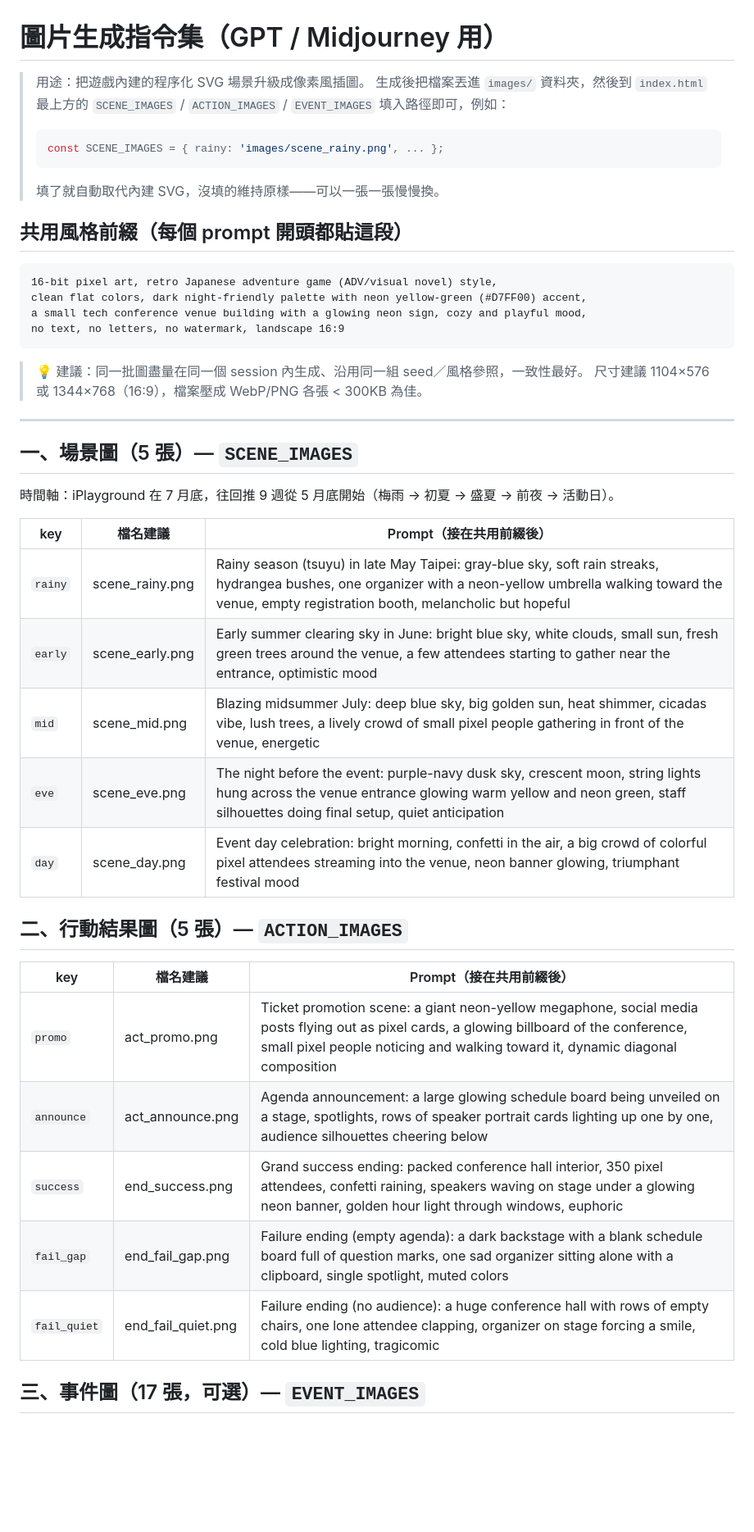
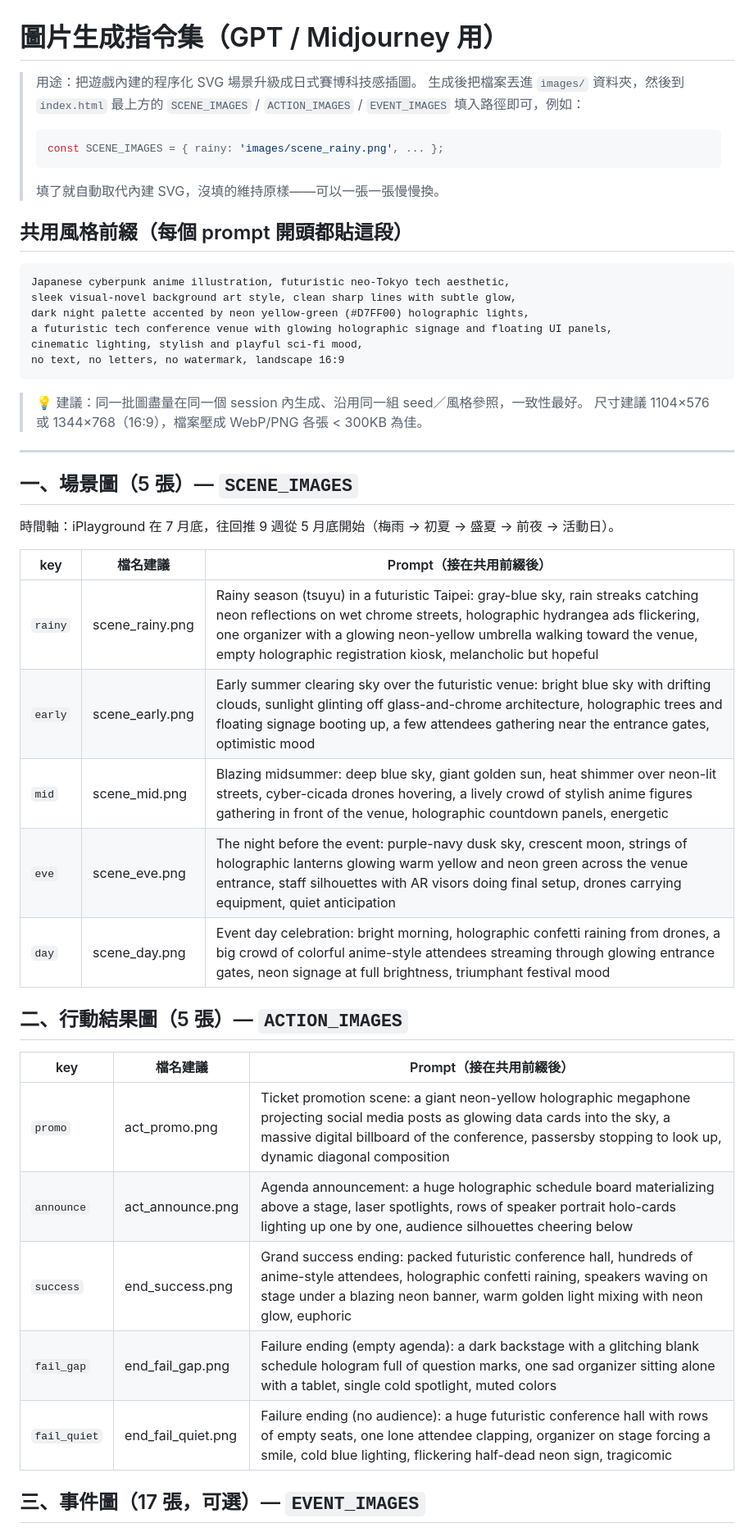
Before and after one commit to peter6601/iplayground-organizer-game, a Markdown page: art-prompts.md, the part around one of its changes. Shown at 82% size. Drawn GitHub-style; blank space fills up the shorter version.

````diff
--- a/art-prompts.md
+++ b/art-prompts.md
@@ -1,6 +1,6 @@
 # 圖片生成指令集（GPT / Midjourney 用）
 
-> 用途：把遊戲內建的程序化 SVG 場景升級成像素風插圖。
+> 用途：把遊戲內建的程序化 SVG 場景升級成日式賽博科技感插圖。
 > 生成後把檔案丟進 `images/` 資料夾，然後到 `index.html` 最上方的
 > `SCENE_IMAGES` / `ACTION_IMAGES` / `EVENT_IMAGES` 填入路徑即可，例如：
 >
@@ -13,9 +13,11 @@
 ## 共用風格前綴（每個 prompt 開頭都貼這段）
 
 ```
-16-bit pixel art, retro Japanese adventure game (ADV/visual novel) style,
-clean flat colors, dark night-friendly palette with neon yellow-green (#D7FF00) accent,
-a small tech conference venue building with a glowing neon sign, cozy and playful mood,
+Japanese cyberpunk anime illustration, futuristic neo-Tokyo tech aesthetic,
+sleek visual-novel background art style, clean sharp lines with subtle glow,
+dark night palette accented by neon yellow-green (#D7FF00) holographic lights,
+a futuristic tech conference venue with glowing holographic signage and floating UI panels,
+cinematic lighting, stylish and playful sci-fi mood,
 no text, no letters, no watermark, landscape 16:9
 ```
 
@@ -30,21 +32,21 @@ no text, no letters, no watermark, landscape 16:9
 
 | key | 檔名建議 | Prompt（接在共用前綴後） |
 |---|---|---|
-| `rainy` | scene_rainy.png | Rainy season (tsuyu) in late May Taipei: gray-blue sky, soft rain streaks, hydrangea bushes, one organizer with a neon-yellow umbrella walking toward the venue, empty registration booth, melancholic but hopeful |
-| `early` | scene_early.png | Early summer clearing sky in June: bright blue sky, white clouds, small sun, fresh green trees around the venue, a few attendees starting to gather near the entrance, optimistic mood |
-| `mid` | scene_mid.png | Blazing midsummer July: deep blue sky, big golden sun, heat shimmer, cicadas vibe, lush trees, a lively crowd of small pixel people gathering in front of the venue, energetic |
-| `eve` | scene_eve.png | The night before the event: purple-navy dusk sky, crescent moon, string lights hung across the venue entrance glowing warm yellow and neon green, staff silhouettes doing final setup, quiet anticipation |
-| `day` | scene_day.png | Event day celebration: bright morning, confetti in the air, a big crowd of colorful pixel attendees streaming into the venue, neon banner glowing, triumphant festival mood |
+| `rainy` | scene_rainy.png | Rainy season (tsuyu) in a futuristic Taipei: gray-blue sky, rain streaks catching neon reflections on wet chrome streets, holographic hydrangea ads flickering, one organizer with a glowing neon-yellow umbrella walking toward the venue, empty holographic registration kiosk, melancholic but hopeful |
+| `early` | scene_early.png | Early summer clearing sky over the futuristic venue: bright blue sky with drifting clouds, sunlight glinting off glass-and-chrome architecture, holographic trees and floating signage booting up, a few attendees gathering near the entrance gates, optimistic mood |
+| `mid` | scene_mid.png | Blazing midsummer: deep blue sky, giant golden sun, heat shimmer over neon-lit streets, cyber-cicada drones hovering, a lively crowd of stylish anime figures gathering in front of the venue, holographic countdown panels, energetic |
+| `eve` | scene_eve.png | The night before the event: purple-navy dusk sky, crescent moon, strings of holographic lanterns glowing warm yellow and neon green across the venue entrance, staff silhouettes with AR visors doing final setup, drones carrying equipment, quiet anticipation |
+| `day` | scene_day.png | Event day celebration: bright morning, holographic confetti raining from drones, a big crowd of colorful anime-style attendees streaming through glowing entrance gates, neon signage at full brightness, triumphant festival mood |
 
 ## 二、行動結果圖（5 張）— `ACTION_IMAGES`
 
 | key | 檔名建議 | Prompt（接在共用前綴後） |
 |---|---|---|
-| `promo` | act_promo.png | Ticket promotion scene: a giant neon-yellow megaphone, social media posts flying out as pixel cards, a glowing billboard of the conference, small pixel people noticing and walking toward it, dynamic diagonal composition |
-| `announce` | act_announce.png | Agenda announcement: a large glowing schedule board being unveiled on a stage, spotlights, rows of speaker portrait cards lighting up one by one, audience silhouettes cheering below |
-| `success` | end_success.png | Grand success ending: packed conference hall interior, 350 pixel attendees, confetti raining, speakers waving on stage under a glowing neon banner, golden hour light through windows, euphoric |
-| `fail_gap` | end_fail_gap.png | Failure ending (empty agenda): a dark backstage with a blank schedule board full of question marks, one sad organizer sitting alone with a clipboard, single spotlight, muted colors |
-| `fail_quiet` | end_fail_quiet.png | Failure ending (no audience): a huge conference hall with rows of empty chairs, one lone attendee clapping, organizer on stage forcing a smile, cold blue lighting, tragicomic |
+| `promo` | act_promo.png | Ticket promotion scene: a giant neon-yellow holographic megaphone projecting social media posts as glowing data cards into the sky, a massive digital billboard of the conference, passersby stopping to look up, dynamic diagonal composition |
+| `announce` | act_announce.png | Agenda announcement: a huge holographic schedule board materializing above a stage, laser spotlights, rows of speaker portrait holo-cards lighting up one by one, audience silhouettes cheering below |
+| `success` | end_success.png | Grand success ending: packed futuristic conference hall, hundreds of anime-style attendees, holographic confetti raining, speakers waving on stage under a blazing neon banner, warm golden light mixing with neon glow, euphoric |
+| `fail_gap` | end_fail_gap.png | Failure ending (empty agenda): a dark backstage with a glitching blank schedule hologram full of question marks, one sad organizer sitting alone with a tablet, single cold spotlight, muted colors |
+| `fail_quiet` | end_fail_quiet.png | Failure ending (no audience): a huge futuristic conference hall with rows of empty seats, one lone attendee clapping, organizer on stage forcing a smile, cold blue lighting, flickering half-dead neon sign, tragicomic |
 
 ## 三、事件圖（17 張，可選）— `EVENT_IMAGES`
 
````
Also changed, not shown: other parts of art-prompts.md (+19 -19 lines).
